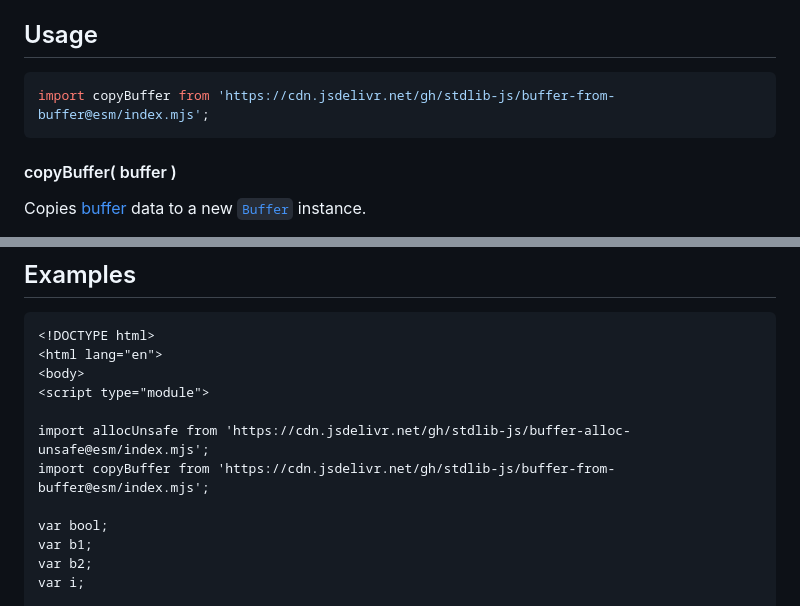
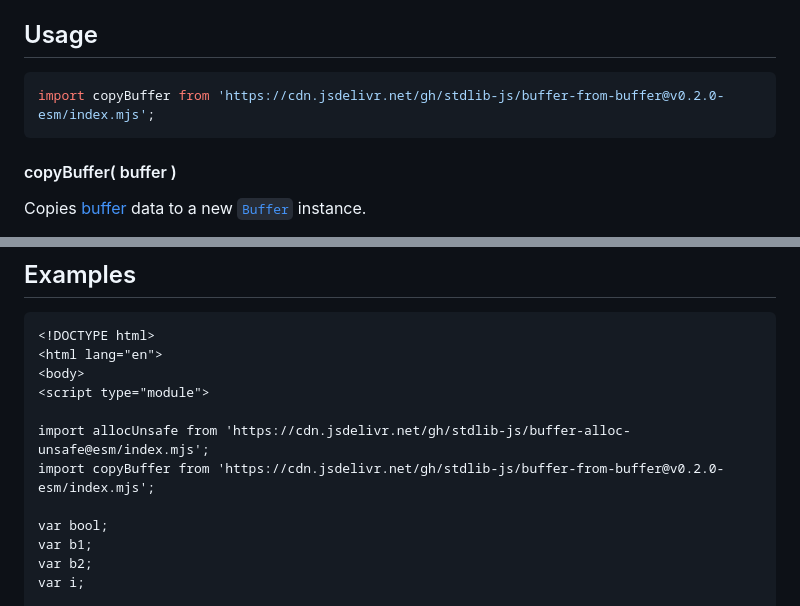
Before and after one commit to stdlib-js/buffer-from-buffer, a Markdown page: README.md, 2 parts joined by grey strips. Rendered like a GitHub page.

Commit message:
Update README.md for ESM bundle v0.2.0

````diff
--- a/README.md
+++ b/README.md
@@ -52,7 +52,7 @@ limitations under the License.
 ## Usage
 
 ```javascript
-import copyBuffer from 'https://cdn.jsdelivr.net/gh/stdlib-js/buffer-from-buffer@esm/index.mjs';
+import copyBuffer from 'https://cdn.jsdelivr.net/gh/stdlib-js/buffer-from-buffer@v0.2.0-esm/index.mjs';
 ```
 
 #### copyBuffer( buffer )
@@ -96,7 +96,7 @@ var b2 = copyBuffer( b1 );
 <script type="module">
 
 import allocUnsafe from 'https://cdn.jsdelivr.net/gh/stdlib-js/buffer-alloc-unsafe@esm/index.mjs';
-import copyBuffer from 'https://cdn.jsdelivr.net/gh/stdlib-js/buffer-from-buffer@esm/index.mjs';
+import copyBuffer from 'https://cdn.jsdelivr.net/gh/stdlib-js/buffer-from-buffer@v0.2.0-esm/index.mjs';
 
 var bool;
 var b1;
````
